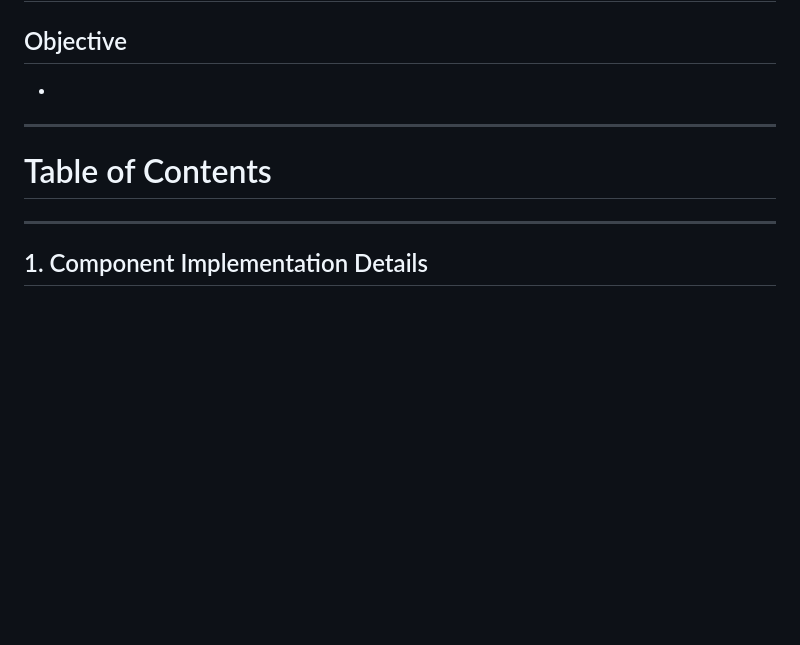
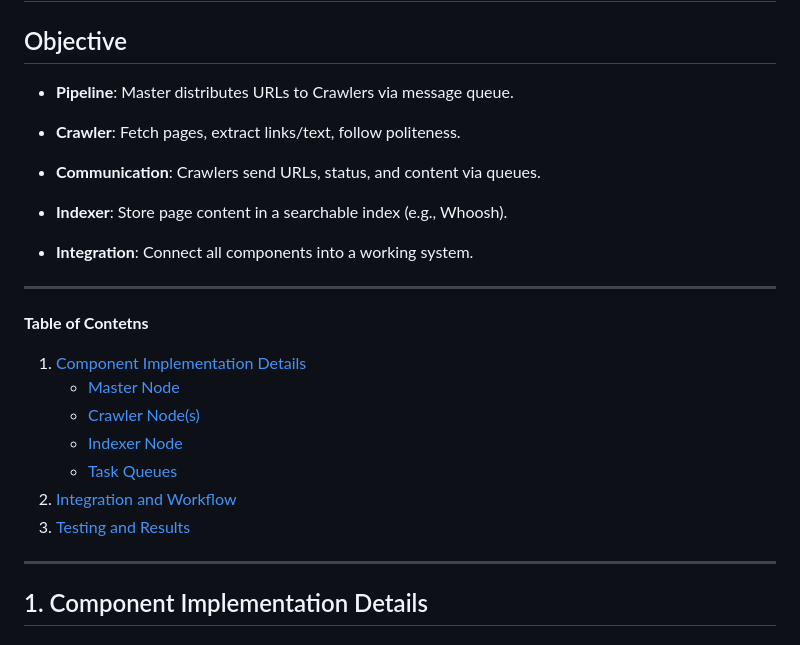
Before and after one commit to Belal0066/distributed-crawler-indexer, a Markdown page: docs/phase_2.md, the part around the change. Rendered like a GitHub page; blank space fills up the shorter version.

```diff
--- a/docs/phase_2.md
+++ b/docs/phase_2.md
@@ -29,11 +29,27 @@
 
 ## Objective
 
--
+- **Pipeline**: Master distributes URLs to Crawlers via message queue.
+
+- **Crawler**: Fetch pages, extract links/text, follow politeness.
+
+- **Communication**: Crawlers send URLs, status, and content via queues.
+
+- **Indexer**: Store page content in a searchable index (e.g., Whoosh).
+
+- **Integration**: Connect all components into a working system.
 
 ---
 
-# Table of Contents
+**Table of Contetns**
+
+1. [Component Implementation Details](#1-component-implementation-details)
+   - [Master Node](#11-master-node)
+   - [Crawler Node(s)](#12-crawler-nodes)
+   - [Indexer Node](#13-indexer-node)
+   - [Task Queues](#14-task-queues)
+2. [Integration and Workflow](#2-integration-and-workflow)
+3. [Testing and Results](#3-testing-and-results)
 
 ---
 
```
